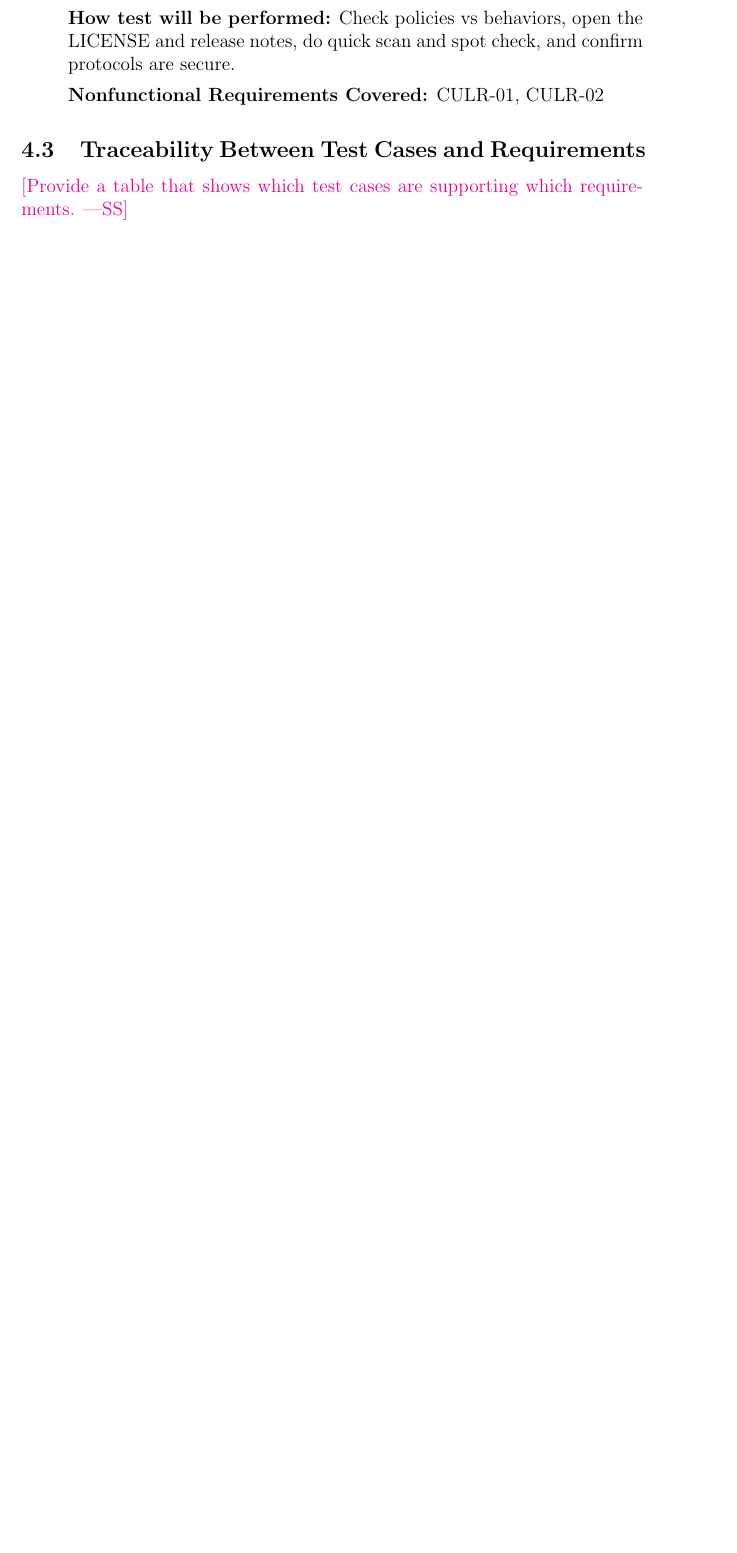
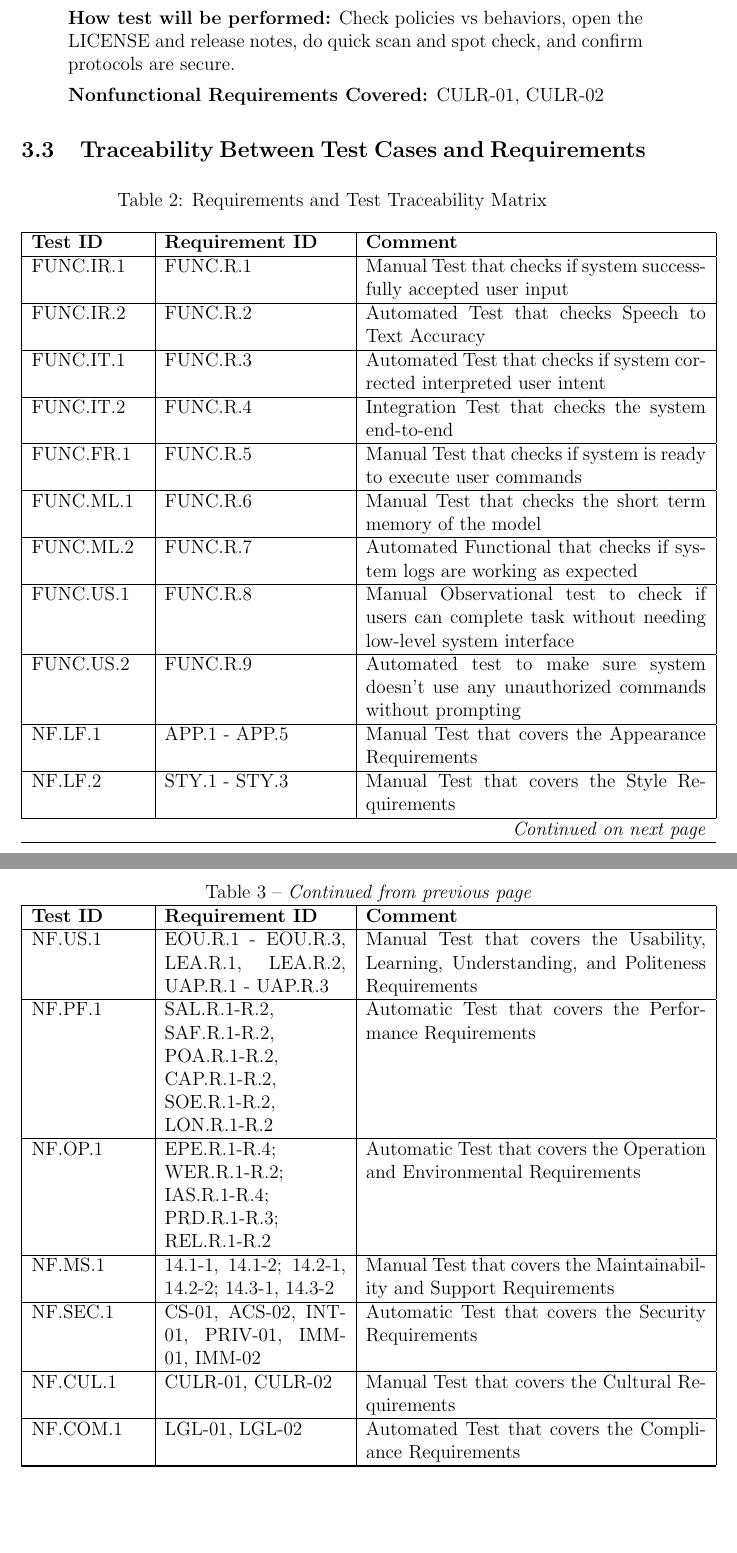
Before and after one commit to gkpodder/Capstone, a LaTeX document (docs/VnVPlan/VnVPlan.tex): part of page 24 of 35 before the commit and two parts of pages 23 and 24 of 36 after it, the two joined at a grey line, cut so that both start at the same text, the shorter picture padded with empty space. Compiled offline with pdfLaTeX.

Commit message:
Added Traceability table and Intro Blurb

```diff
--- a/docs/VnVPlan/VnVPlan.tex
+++ b/docs/VnVPlan/VnVPlan.tex
@@ -4,6 +4,9 @@
 \usepackage{tabularx}
 \usepackage{hyperref}
 \usepackage{float}
+\usepackage{longtable}
+\usepackage{caption}
+
 \hypersetup{
     colorlinks,
     citecolor=blue,
@@ -891,9 +874,66 @@ are secure.
 \end{enumerate}
 
 \subsection{Traceability Between Test Cases and Requirements}
+\begin{center}
+\captionsetup{type=table}
+\caption{Requirements and Test Traceability Matrix}
+\begin{longtable}{|p{2.5cm}|p{4cm}|p{7.5cm}|}
+\hline
+\textbf{Test ID} & \textbf{Requirement ID} & \textbf{Comment} \\ \hline
+\endfirsthead
 
-\wss{Provide a table that shows which test cases are supporting which
-  requirements.}
+\multicolumn{3}{c}%
+{\tablename\ \thetable\ -- \textit{Continued from previous page}} \\ \hline
+\textbf{Test ID} & \textbf{Requirement ID} & \textbf{Comment} \\ \hline
+\endhead
+
+\hline \multicolumn{3}{r}{\textit{Continued on next page}} \\ \hline
+\endfoot
+
+\hline
+\endlastfoot
+
+% --- Function Requirements ---
+FUNC.IR.1  & FUNC.R.1 & Manual Test that checks if system successfully accepted user input\\
+\hline
+FUNC.IR.2  & FUNC.R.2 & Automated Test that checks Speech to Text Accuracy \\ \hline
+FUNC.IT.1  & FUNC.R.3 & Automated Test that checks if system corrected interpreted user intent\\
+\hline
+FUNC.IT.2  & FUNC.R.4 & Integration Test that checks the system end-to-end\\
+\hline
+FUNC.FR.1  & FUNC.R.5 & Manual Test that checks if system is ready to execute user commands\\
+\hline
+FUNC.ML.1  & FUNC.R.6 & Manual Test that checks the short term memory of the model\\
+\hline
+FUNC.ML.2  & FUNC.R.7 & Automated Functional that checks if system logs are working as expected\\
+\hline
+FUNC.US.1  & FUNC.R.8 & Manual Observational test to check if users can complete task without needing low-level system interface\\
+\hline
+FUNC.US.2  & FUNC.R.9 & Automated test to make sure system doesn't use any unauthorized commands without prompting\\
+\hline
+
+% --- Non-Functional Requirements ---
+NF.LF.1 & APP.1 - APP.5 & Manual Test that covers the Appearance Requirements\\
+\hline
+NF.LF.2 & STY.1 - STY.3 & Manual Test that covers the Style Requirements\\
+\hline
+NF.US.1 & EOU.R.1 - EOU.R.3, LEA.R.1, LEA.R.2, UAP.R.1 - UAP.R.3 & Manual Test that covers the Usability, Learning, Understanding, and Politeness Requirements\\
+\hline
+NF.PF.1  & SAL.R.1-R.2, SAF.R.1-R.2, POA.R.1-R.2, CAP.R.1-R.2, SOE.R.1-R.2, LON.R.1-R.2 & Automatic Test that covers the Performance Requirements\\
+\hline
+NF.OP.1 & EPE.R.1-R.4; WER.R.1-R.2; IAS.R.1-R.4; PRD.R.1-R.3; REL.R.1-R.2 & Automatic Test that covers the Operation and Environmental Requirements\\
+\hline
+NF.MS.1 & 14.1-1, 14.1-2; 14.2-1, 14.2-2; 14.3-1, 14.3-2 & Manual Test that covers the Maintainability and Support Requirements\\
+\hline
+NF.SEC.1 & CS-01, ACS-02, INT-01, PRIV-01, IMM-01, IMM-02 & Automatic Test that covers the Security Requirements\\
+\hline
+NF.CUL.1 & CULR-01, CULR-02 & Manual Test that covers the Cultural Requirements\\
+\hline
+NF.COM.1 & LGL-01, LGL-02 & Automated Test that covers the Compliance Requirements\\
+\hline
+
+\end{longtable}
+\end{center}
 
 \section{Unit Test Description}
 
```
Also changed, not shown: docs/VnVPlan/VnVPlan.pdf, docs/VnVPlan/VnVPlan.tex (32 more changed lines).
